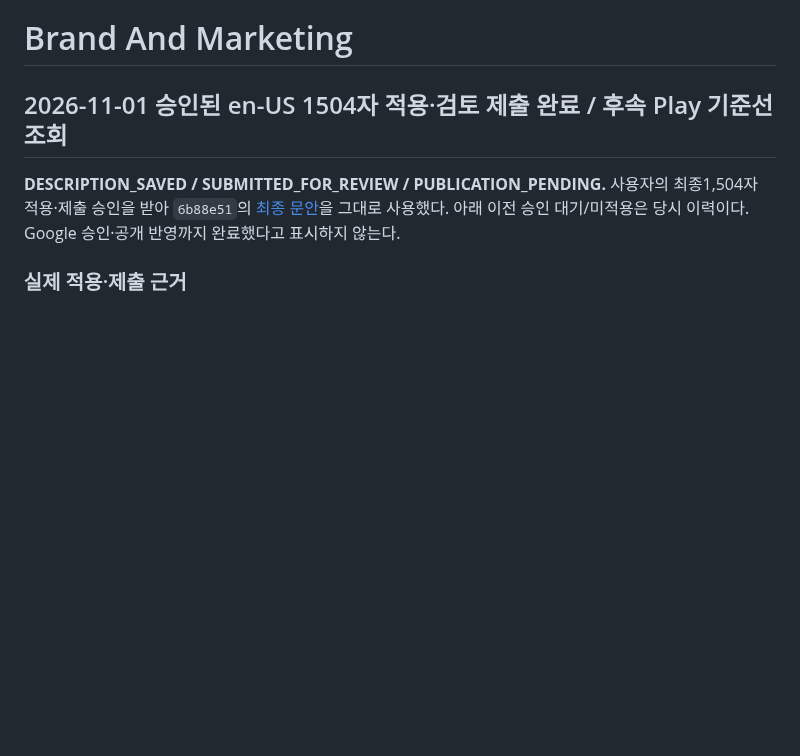
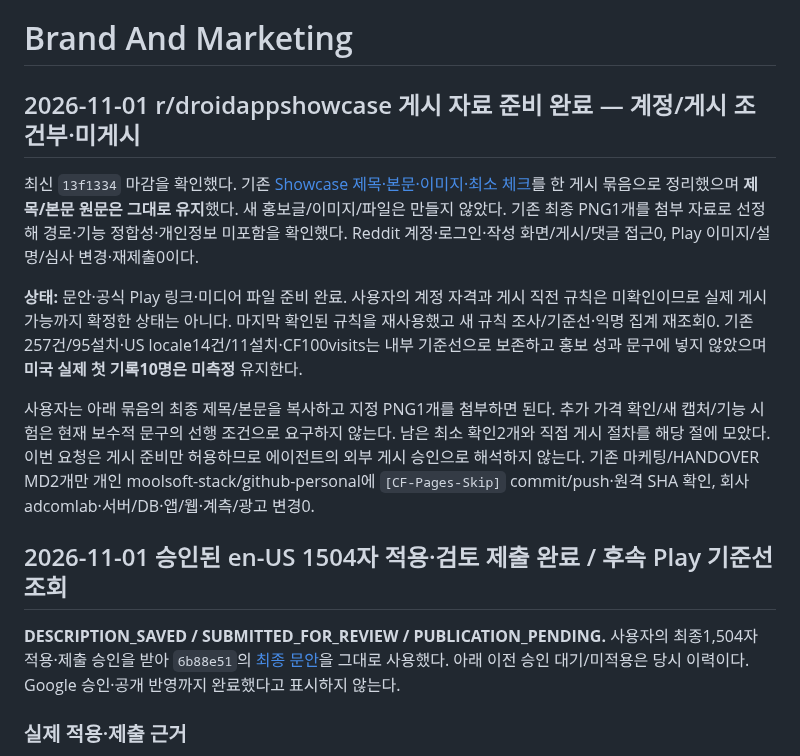
Before and after one commit to moolsoft-stack/noveraflow-site, a Markdown page: docs/02-brand-and-marketing.md, the part around one of its changes. Rendered like a GitHub page; blank space fills up the shorter version.

```diff
--- a/docs/02-brand-and-marketing.md
+++ b/docs/02-brand-and-marketing.md
@@ -6,6 +6,15 @@ Reason: Number prefix is legacy ordering only. This file remains the active
 brand/marketing direction for the public site.
 
 # Brand And Marketing
+
+<a id="android-showcase-ready-20261101"></a>
+## 2026-11-01 r/droidappshowcase 게시 자료 준비 완료 — 계정/게시 조건부·미게시
+
+최신 `13f1334` 마감을 확인했다. 기존 [Showcase 제목·본문·이미지·최소 체크](#android-showcase-draft-20261101)를 한 게시 묶음으로 정리했으며 **제목/본문 원문은 그대로 유지**했다. 새 홍보글/이미지/파일은 만들지 않았다. 기존 최종 PNG1개를 첨부 자료로 선정해 경로·기능 정합성·개인정보 미포함을 확인했다. Reddit 계정·로그인·작성 화면/게시/댓글 접근0, Play 이미지/설명/심사 변경·재제출0이다.
+
+**상태:** 문안·공식 Play 링크·미디어 파일 준비 완료. 사용자의 계정 자격과 게시 직전 규칙은 미확인이므로 실제 게시 가능까지 확정한 상태는 아니다. 마지막 확인된 규칙을 재사용했고 새 규칙 조사/기준선·익명 집계 재조회0. 기존257건/95설치·US locale14건/11설치·CF100visits는 내부 기준선으로 보존하고 홍보 성과 문구에 넣지 않았으며 **미국 실제 첫 기록10명은 미측정** 유지한다.
+
+사용자는 아래 묶음의 최종 제목/본문을 복사하고 지정 PNG1개를 첨부하면 된다. 추가 가격 확인/새 캡처/기능 시험은 현재 보수적 문구의 선행 조건으로 요구하지 않는다. 남은 최소 확인2개와 직접 게시 절차를 해당 절에 모았다. 이번 요청은 게시 준비만 허용하므로 에이전트의 외부 게시 승인으로 해석하지 않는다. 기존 마케팅/HANDOVER MD2개만 개인 moolsoft-stack/github-personal에 `[CF-Pages-Skip]` commit/push·원격 SHA 확인, 회사 adcomlab·서버/DB·앱/웹·계측/광고 변경0.
 
 <a id="play-en-us-description-submitted-20261101"></a>
 ## 2026-11-01 승인된 en-US 1504자 적용·검토 제출 완료 / 후속 Play 기준선 조회
```
Also changed, not shown: other parts of docs/02-brand-and-marketing.md (+17 -15 lines), docs/HANDOVER_STATUS.md (+9 -0 lines).
